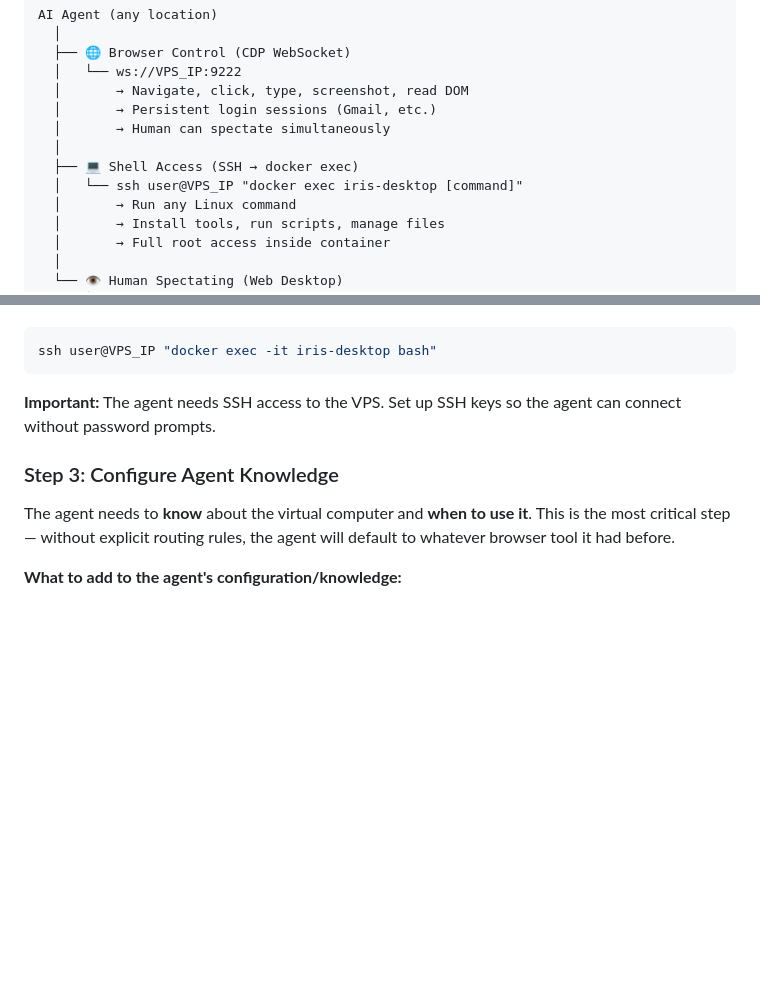
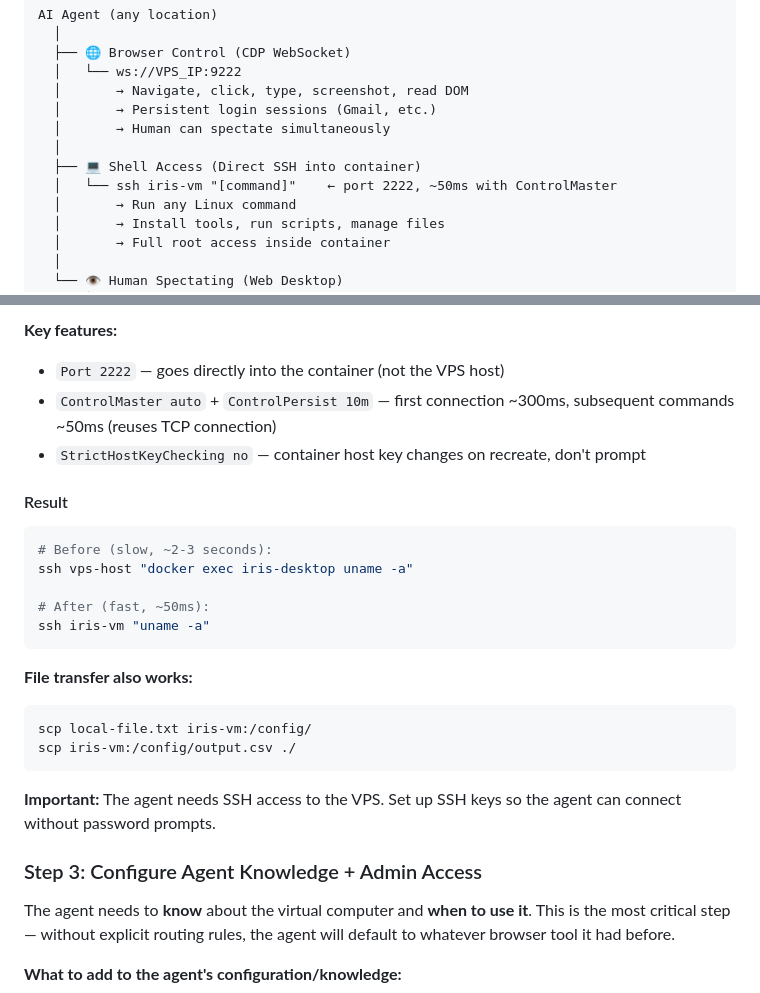
Before and after one commit to database-zuma/iris-openclaw-template, a Markdown page: knowledge/dev-tools/2026-03-03_virtual-computer-docker-setup.md, 2 parts joined by grey strips. Rendered like a GitHub page; blank space fills up the shorter version.

````diff
--- a/knowledge/dev-tools/2026-03-03_virtual-computer-docker-setup.md
+++ b/knowledge/dev-tools/2026-03-03_virtual-computer-docker-setup.md
@@ -688,8 +688,8 @@ AI Agent (any location)
   │       → Persistent login sessions (Gmail, etc.)
   │       → Human can spectate simultaneously
   │
-  ├── 💻 Shell Access (SSH → docker exec)
-  │   └── ssh user@VPS_IP "docker exec iris-desktop [command]"
+  ├── 💻 Shell Access (Direct SSH into container)
+  │   └── ssh iris-vm "[command]"    ← port 2222, ~50ms with ControlMaster
   │       → Run any Linux command
   │       → Install tools, run scripts, manage files
   │       → Full root access inside container
@@ -744,10 +793,26 @@ ssh user@VPS_IP "docker exec iris-desktop python3 -c 'print(1+1)'"
+**Key features:**
+- `Port 2222` — goes directly into the container (not the VPS host)
+- `ControlMaster auto` + `ControlPersist 10m` — first connection ~300ms, subsequent commands ~50ms (reuses TCP connection)
+- `StrictHostKeyChecking no` — container host key changes on recreate, don't prompt
+
+#### Result
 ```bash
-ssh user@VPS_IP "docker exec -it iris-desktop bash"
+# Before (slow, ~2-3 seconds):
+ssh vps-host "docker exec iris-desktop uname -a"
+
+# After (fast, ~50ms):
+ssh iris-vm "uname -a"
+```
+
+**File transfer also works:**
+```bash
+scp local-file.txt iris-vm:/config/
+scp iris-vm:/config/output.csv ./
 ```
 
 **Important:** The agent needs SSH access to the VPS. Set up SSH keys so the agent can connect without password prompts.
 
-### Step 3: Configure Agent Knowledge
+### Step 3: Configure Agent Knowledge + Admin Access
 
 The agent needs to **know** about the virtual computer and **when to use it**. This is the most critical step — without explicit routing rules, the agent will default to whatever browser tool it had before.
 
````
Also changed, not shown: other parts of knowledge/dev-tools/2026-03-03_virtual-computer-docker-setup.md (+62 -13 lines).
